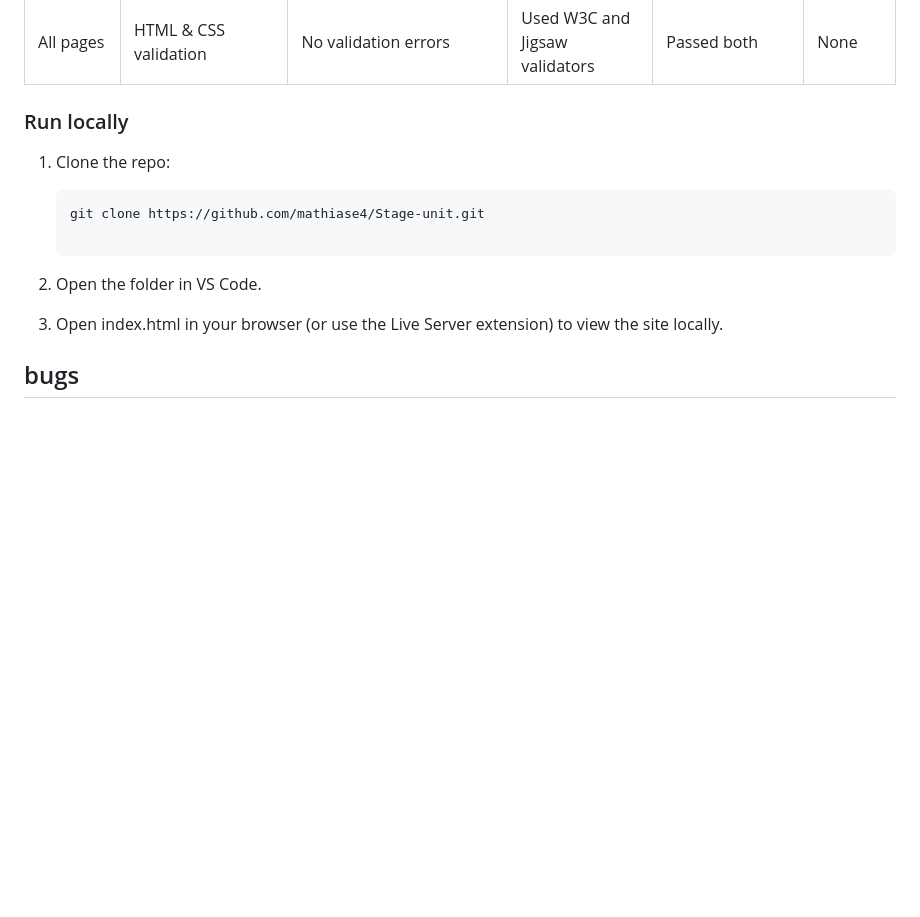
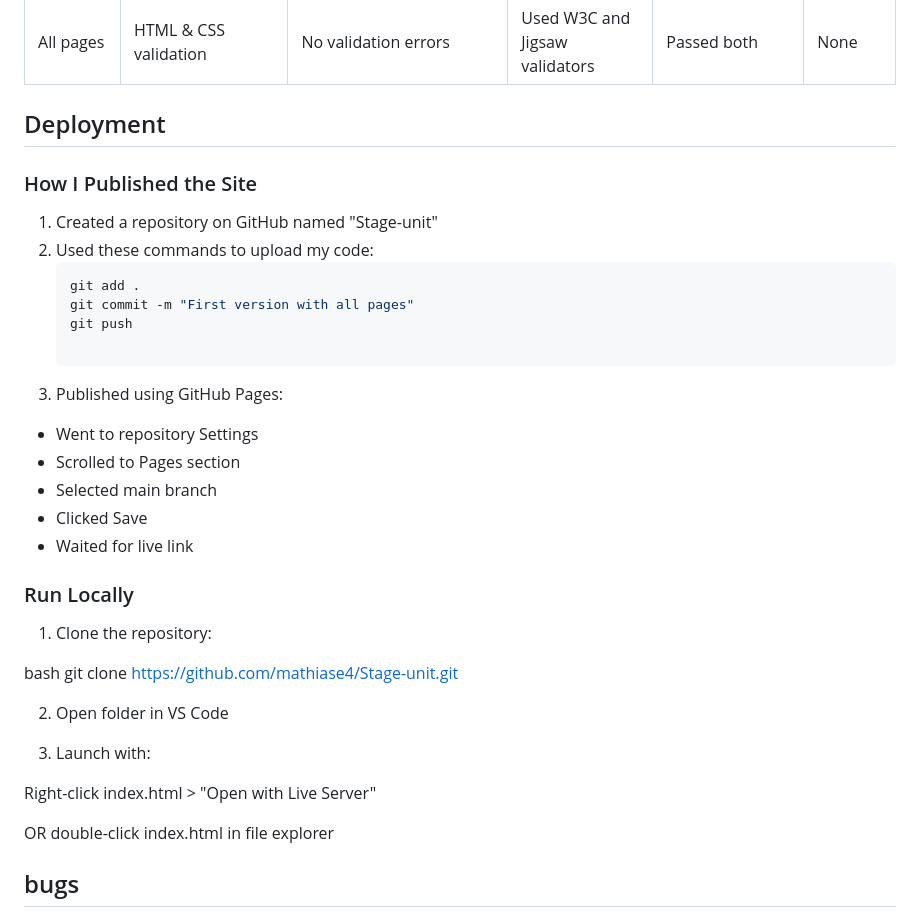
Before and after one commit to mathiase4/Stage-unit, a Markdown page: README.md, the part around the change printed below. Drawn GitHub-style; blank space fills up the shorter version.

````diff
--- a/README.md
+++ b/README.md
@@ -151,15 +153,41 @@ This is how I built the site in simple steps:
 
 
 
-### Run locally
-1. Clone the repo:
+
+
+
+## Deployment
+
+### How I Published the Site
+1. Created a repository on GitHub named "Stage-unit"
+2. Used these commands to upload my code:
    ```bash
-   git clone https://github.com/mathiase4/Stage-unit.git
+   git add .
+   git commit -m "First version with all pages"
+   git push
 
-  2. Open the folder in VS Code.
+3. Published using GitHub Pages:
+- Went to repository Settings
+- Scrolled to Pages section
+- Selected main branch
+- Clicked Save
+- Waited for live link
 
-3. Open index.html in your browser (or use the Live Server extension) to view the site locally.
 
+ ### Run Locally
+
+1. Clone the repository:
+
+bash
+git clone https://github.com/mathiase4/Stage-unit.git
+
+2. Open folder in VS Code
+
+3. Launch with:
+
+Right-click index.html > "Open with Live Server"
+
+OR double-click index.html in file explorer
 
 
 
````
Also changed, not shown: other parts of README.md (+10 -8 lines).
